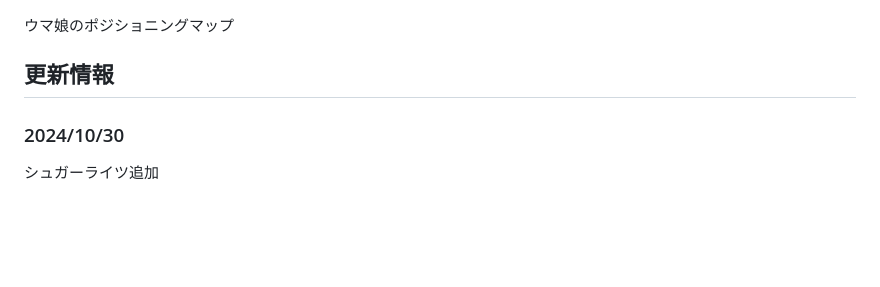
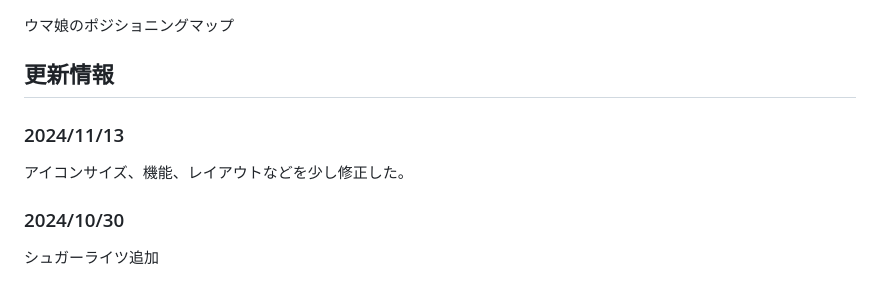
Before and after one commit to kuramiya/UmaPositioningMap, a Markdown page: README.md, the part around the change. Rendered like a GitHub page; blank space fills up the shorter version.

Commit message:
readmeに追記した

```diff
--- a/README.md
+++ b/README.md
@@ -3,6 +3,10 @@
 ウマ娘のポジショニングマップ
 
 ## 更新情報
+
+### 2024/11/13
+
+アイコンサイズ、機能、レイアウトなどを少し修正した。
 
 ### 2024/10/30
 
```
